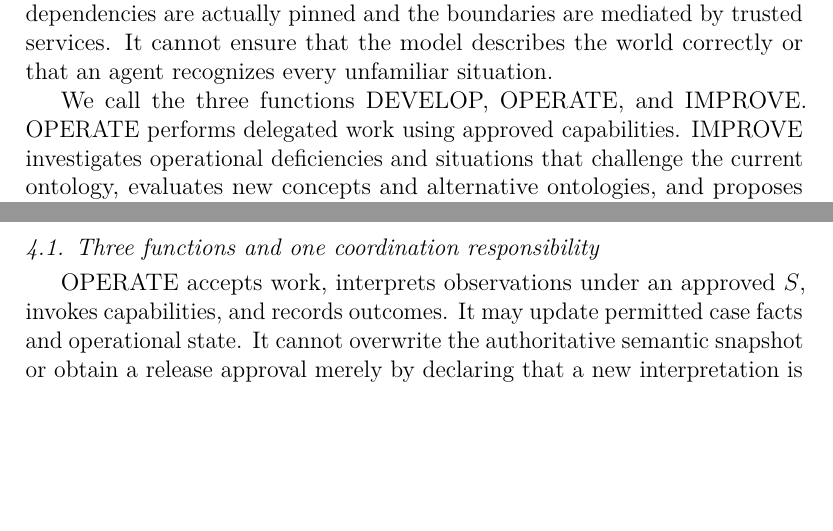
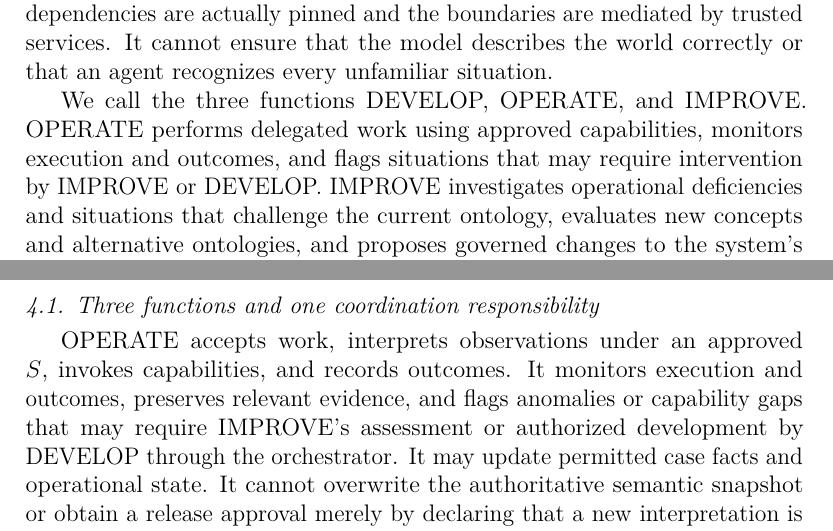
Before and after one commit to prosessleder/orchestrator-lifecycle, a LaTeX paper (release/paper.tex): two parts of pages 2 and 9 of 29, joined at a grey line, cut so that both start at the same text, the shorter picture padded with empty space. Compiled offline with pdfLaTeX.

Commit message:
Clarify OPERATE monitoring and intervention signaling responsibilities

```diff
--- a/release/paper.tex
+++ b/release/paper.tex
@@ -123,7 +123,9 @@ the world correctly or that an agent recognizes every unfamiliar
 situation.
 
 We call the three functions DEVELOP, OPERATE, and IMPROVE. OPERATE
-performs delegated work using approved capabilities. IMPROVE
-investigates operational deficiencies and situations that challenge the
-current ontology, evaluates new concepts and alternative ontologies, and
-proposes governed changes to the system's model, capabilities, scope,
+performs delegated work using approved capabilities, monitors execution
+and outcomes, and flags situations that may require intervention by
+IMPROVE or DEVELOP. IMPROVE investigates operational deficiencies and
+situations that challenge the current ontology, evaluates new concepts
+and alternative ontologies, and proposes governed changes to the
+system's model, capabilities, scope, and permissions. DEVELOP implements
@@ -482,12 +483,15 @@ bundle}\label{lifecycle-responsibilities-and-the-operating-bundle}
 responsibility}\label{three-functions-and-one-coordination-responsibility}
 
 OPERATE accepts work, interprets observations under an approved \(S\),
-invokes capabilities, and records outcomes. It may update permitted case
-facts and operational state. It cannot overwrite the authoritative
-semantic snapshot or obtain a release approval merely by declaring that
-a new interpretation is useful. Its response to uncertainty is
-configurable: continue unaffected work, invoke a bounded fallback, pause
-the affected case, or escalate.
+invokes capabilities, and records outcomes. It monitors execution and
+outcomes, preserves relevant evidence, and flags anomalies or capability
+gaps that may require IMPROVE's assessment or authorized development by
+DEVELOP through the orchestrator. It may update permitted case facts and
+operational state. It cannot overwrite the authoritative semantic
+snapshot or obtain a release approval merely by declaring that a new
+interpretation is useful. Its response to uncertainty is configurable:
+continue unaffected work, invoke a bounded fallback, pause the affected
+case, or escalate.
 
 IMPROVE assesses operational performance, unfamiliar situations, and
 candidate extensions or alternatives to the current ontology. It checks
```
Also changed, not shown: paper.md (+3 -3 lines), release/zenodo-upload.md (+2 -2 lines), README.md, release/paper.pdf, release/paper.tex (11 more changed lines), 6 other files.
